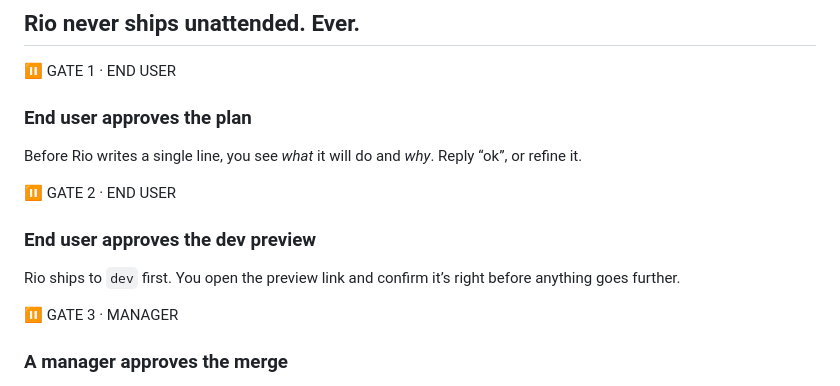
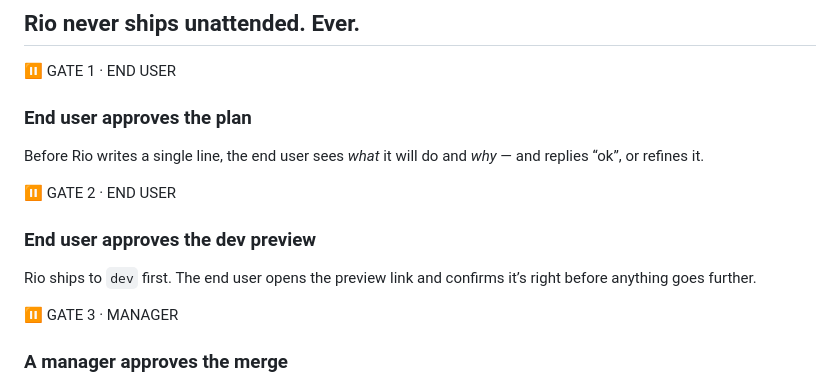
Before and after one commit to maivandangkhoa/rio-deck, a Markdown page: slides.md, the part around the change. Drawn GitHub-style.

```diff
--- a/slides.md
+++ b/slides.md
@@ -129,12 +129,12 @@ Don't narrate all 8. "Five are automatic. Two are yours" — point at 3 and 6
   <div class="gatecard">
     <div class="g">⏸ GATE 1 · END USER</div>
     <h3>End user approves the plan</h3>
-    <p>Before Rio writes a single line, you see <em>what</em> it will do and <em>why</em>. Reply “ok”, or refine it.</p>
+    <p>Before Rio writes a single line, the end user sees <em>what</em> it will do and <em>why</em> — and replies “ok”, or refines it.</p>
   </div>
   <div class="gatecard">
     <div class="g">⏸ GATE 2 · END USER</div>
     <h3>End user approves the dev preview</h3>
-    <p>Rio ships to <code>dev</code> first. You open the preview link and confirm it’s right before anything goes further.</p>
+    <p>Rio ships to <code>dev</code> first. The end user opens the preview link and confirms it’s right before anything goes further.</p>
   </div>
   <div class="gatecard">
     <div class="g">⏸ GATE 3 · MANAGER</div>
```
Also changed, not shown: slides.ko.md (+2 -2 lines), slides.vi.md (+2 -2 lines).
